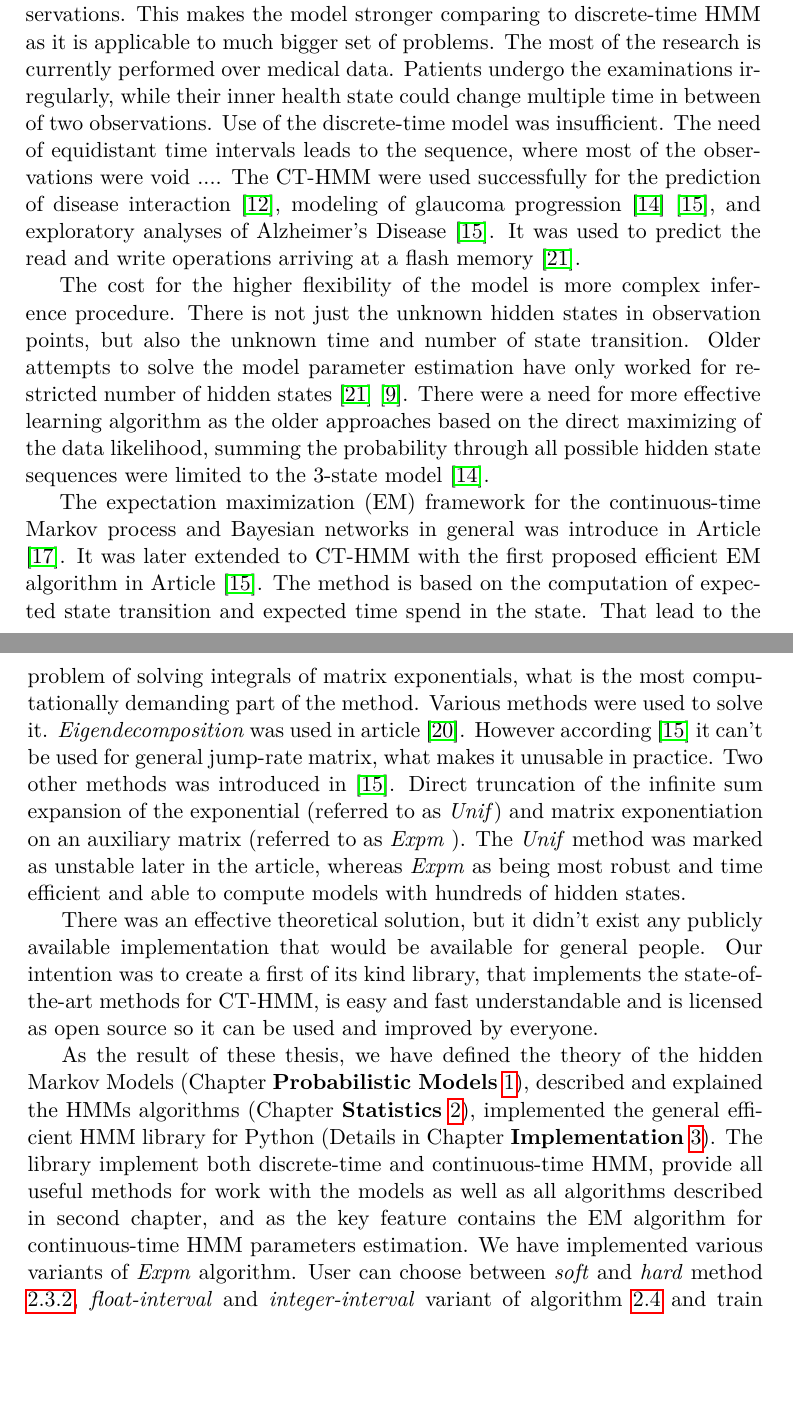
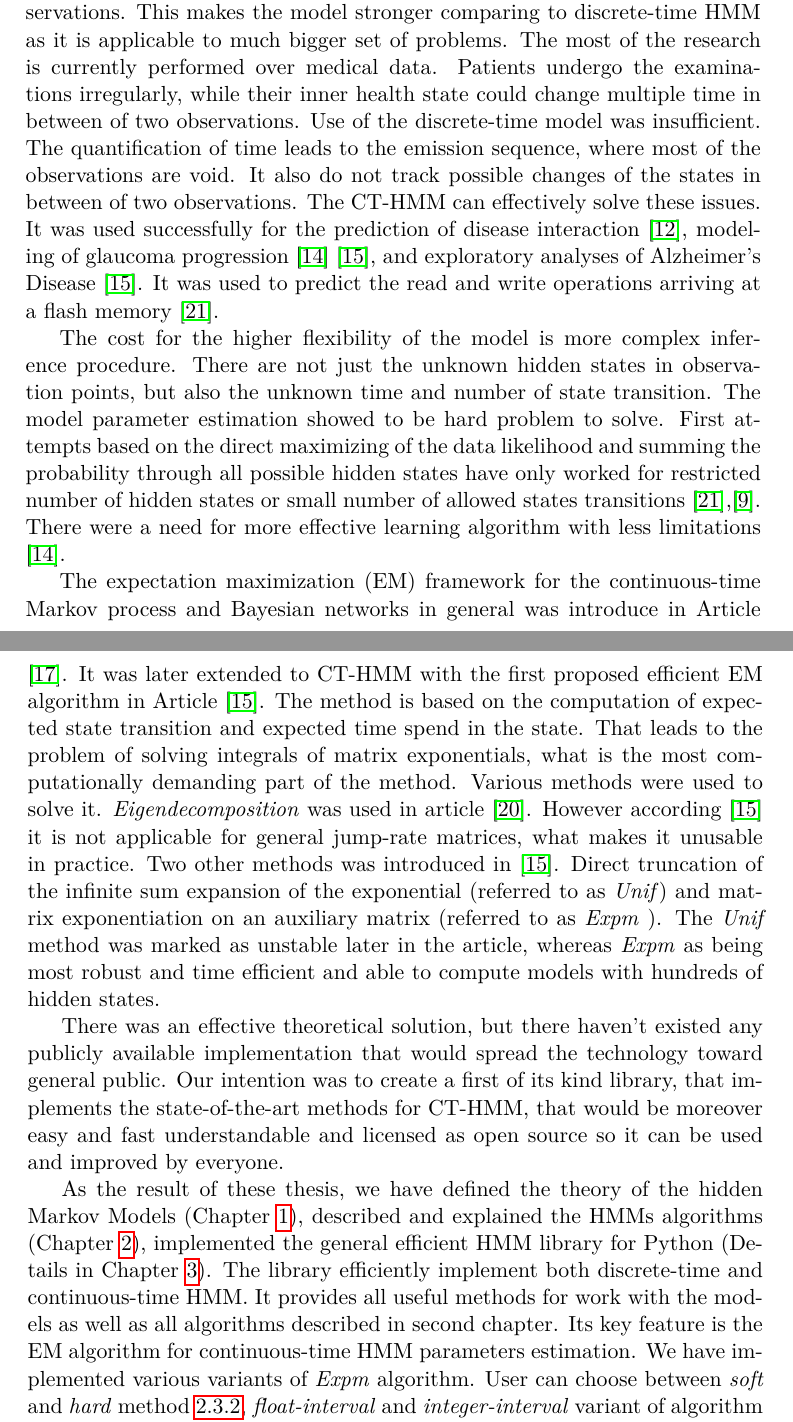
Before and after one commit to lopatovsky/DP, a LaTeX thesis (Thesis/DP_Lopatovsky_Lukas_2017.tex): two parts of pages 15 and 16 of 71, joined at a grey line, cut so that both start at the same text, the shorter picture padded with empty space. Compiled offline with pdfLaTeX.

Commit message:
Edit introduction

```diff
--- a/Thesis/DP_Lopatovsky_Lukas_2017.tex
+++ b/Thesis/DP_Lopatovsky_Lukas_2017.tex
@@ -83,15 +83,15 @@
 
 A continuous-time hidden Markov model (CT-HMM) is a variant of hidden Markov model (HMM), where the output variables depends on the underlaying continuous-time Markov process. It differentiate it from the traditional HMM, which is defined over discrete-time.
 
-In CT-HMM observations don't need to form equidistant time sequence. It can be used over the datasets with irregular observation times, where the state transitions occur in the unknown time, possible in between of two observations. This makes the model stronger comparing to discrete-time HMM as it is applicable to much bigger set of problems. The most of the research is currently performed over medical data. Patients undergo the examinations irregularly, while their inner health state could change multiple time in between of two observations. Use of the discrete-time model was insufficient. The need of equidistant time intervals leads to the sequence, where most of the observations were void ....      The CT-HMM were used successfully for the prediction of disease interaction \cite{Le11}, modeling of glaucoma progression \cite{Li13} \cite{Li15}, and exploratory analyses of Alzheimer's Disease \cite{Li15}. It was used to predict the read and write operations arriving at a flash memory \cite{Zr10}.
+In CT-HMM observations don't need to form equidistant time sequence. It can be used over the datasets with irregular observation times, where the state transitions occur in the unknown time, possible in between of two observations. This makes the model stronger comparing to discrete-time HMM as it is applicable to much bigger set of problems. The most of the research is currently performed over medical data. Patients undergo the examinations irregularly, while their inner health state could change multiple time in between of two observations. Use of the discrete-time model was insufficient. The quantification of time leads to the emission sequence, where most of the observations are void. It also do not track possible changes of the states in between of two observations. The CT-HMM can effectively solve these issues. It was used successfully for the prediction of disease interaction \cite{Le11}, modeling of glaucoma progression \cite{Li13} \cite{Li15}, and exploratory analyses of Alzheimer's Disease \cite{Li15}. It was used to predict the read and write operations arriving at a flash memory \cite{Zr10}.
 
-The cost for the higher flexibility of the model is more complex inference procedure. There is not just the unknown hidden states in observation points, but also the unknown time and number of state transition. Older attempts to solve the model parameter estimation have only worked for restricted number of hidden states \cite{Zr10} \cite{Ja11}. There were a need for more effective learning algorithm as the older approaches based on the direct maximizing of the data likelihood, summing the probability through all possible hidden state sequences were limited to the 3-state model \cite{Li13}.
+The cost for the higher flexibility of the model is more complex inference procedure. There are not just the unknown hidden states in observation points, but also the unknown time and number of state transition. The model parameter estimation showed to be hard problem to solve. First attempts based on the direct maximizing of the data likelihood and summing the probability through all possible hidden states have only worked for restricted number of hidden states or small number of allowed states transitions \cite{Zr10},\cite{Ja11}. There were a need for more effective learning algorithm with less limitations \cite{Li13}.
 
-The expectation maximization (EM) framework for the continuous-time Markov process and Bayesian networks in general was introduce in Article \cite{No12}. It was later extended to CT-HMM with the first proposed efficient EM algorithm in Article \cite{Li15}. The method is based on the computation of expected state transition and expected time spend in the state. That lead to the problem of solving integrals of matrix exponentials, what is the most computationally demanding part of the method. Various methods were used to solve it. \textit{Eigendecomposition} was used in article \cite{Wa14}. However according \cite{Li15} it can't be used for general jump-rate matrix, what makes it unusable in practice. Two other methods was introduced in \cite{Li15}. Direct truncation of the infinite sum expansion of the exponential (referred to as \textit{Unif}) and matrix exponentiation on an auxiliary matrix (referred to as \textit{Expm} ). The \textit{Unif} method was marked as unstable later in the article, whereas \textit{Expm} as being most robust and time efficient and able to compute models with hundreds of hidden states.
+The expectation maximization (EM) framework for the continuous-time Markov process and Bayesian networks in general was introduce in Article \cite{No12}. It was later extended to CT-HMM with the first proposed efficient EM algorithm in Article \cite{Li15}. The method is based on the computation of expected state transition and expected time spend in the state. That leads to the problem of solving integrals of matrix exponentials, what is the most computationally demanding part of the method. Various methods were used to solve it. \textit{Eigendecomposition} was used in article \cite{Wa14}. However according \cite{Li15} it is not applicable for general jump-rate matrices, what makes it unusable in practice. Two other methods was introduced in \cite{Li15}. Direct truncation of the infinite sum expansion of the exponential (referred to as \textit{Unif}) and matrix exponentiation on an auxiliary matrix (referred to as \textit{Expm} ). The \textit{Unif} method was marked as unstable later in the article, whereas \textit{Expm} as being most robust and time efficient and able to compute models with hundreds of hidden states.
 
-There was an effective theoretical solution, but it didn't exist any publicly available implementation that would be available for general people. Our intention was to create a first of its kind library, that implements the state-of-the-art methods for CT-HMM, is easy and fast understandable and is licensed as open source so it can be used and improved by everyone.
+There was an effective theoretical solution, but there haven't existed any publicly available implementation that would spread the technology toward general public. Our intention was to create a first of its kind library, that implements the state-of-the-art methods for CT-HMM, that would be moreover easy and fast understandable and licensed as open source so it can be used and improved by everyone.
 
-As the result of these thesis, we have defined the theory of the hidden Markov Models (Chapter \textbf{Probabilistic Models} \ref{ch:pm}), described and explained the HMMs algorithms (Chapter \textbf{Statistics} \ref{ch:s}), implemented the general efficient HMM library for Python (Details in Chapter \textbf{Implementation} \ref{ch:i}). The library implement both discrete-time and continuous-time HMM, provide all useful methods for work with the models as well as all algorithms described in second chapter, and as the key feature contains the EM algorithm for continuous-time HMM parameters estimation. We have implemented various variants of \textit{Expm} algorithm. User can choose between \textit{soft} and \textit{hard} method \ref{sec:shm}, \textit{float-interval} and \textit{integer-interval} variant of algorithm \ref{sec:alg} and train with both full and sparse jump-rate matrix. The behavior of all implemented variants is examined by conducting  experiments (Chapter \textbf{Experiments} \ref{ch:e}).
+As the result of these thesis, we have defined the theory of the hidden Markov Models (Chapter  \ref{ch:pm}), described and explained the HMMs algorithms (Chapter \ref{ch:s}), implemented the general efficient HMM library for Python (Details in Chapter \ref{ch:i}). The library efficiently implement both discrete-time and continuous-time HMM. It provides all useful methods for work with the models as well as all algorithms described in second chapter. Its key feature is the EM algorithm for continuous-time HMM parameters estimation. We have implemented various variants of \textit{Expm} algorithm. User can choose between \textit{soft} and \textit{hard} method \ref{sec:shm}, \textit{float-interval} and \textit{integer-interval} variant of algorithm \ref{sec:alg} and train with both full and sparse jump-rate matrix. The behavior of all implemented variants is examined by conducting  experiments (Chapter \textbf{Experiments} \ref{ch:e}).
 
 \end{introduction}
 
```
